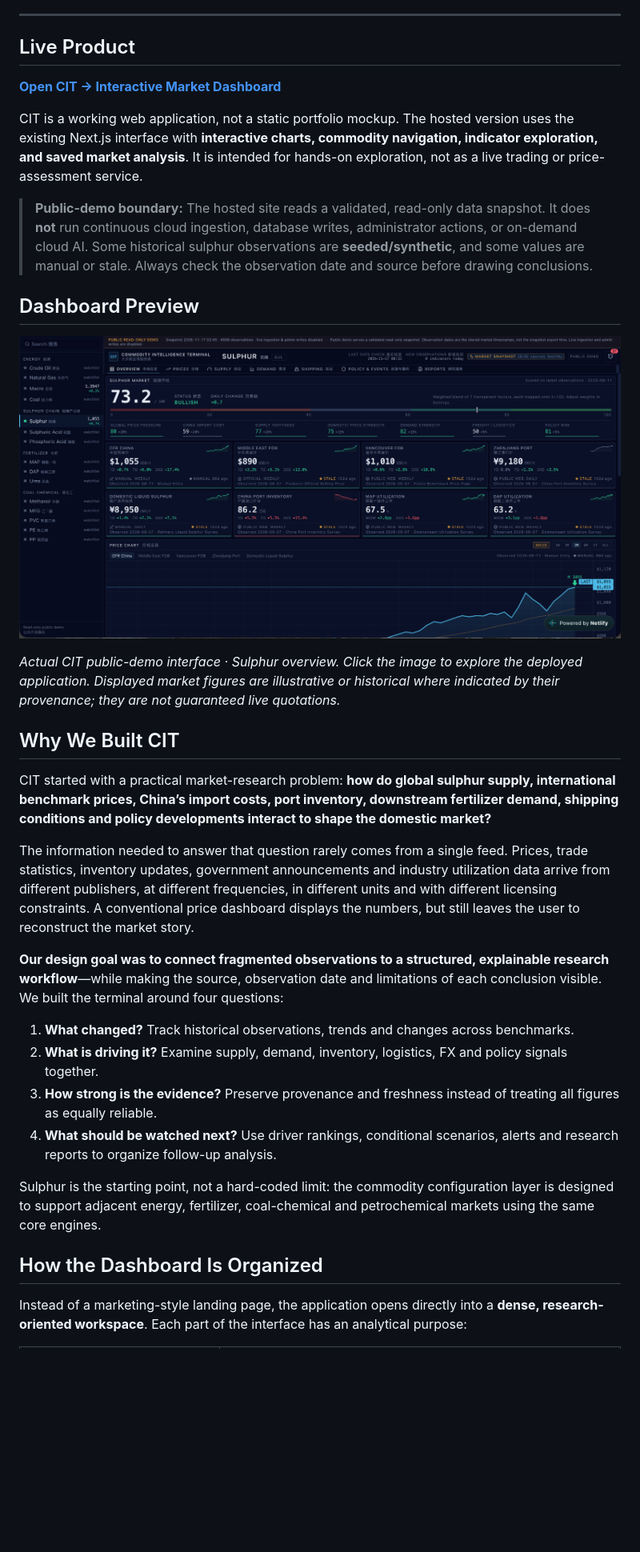
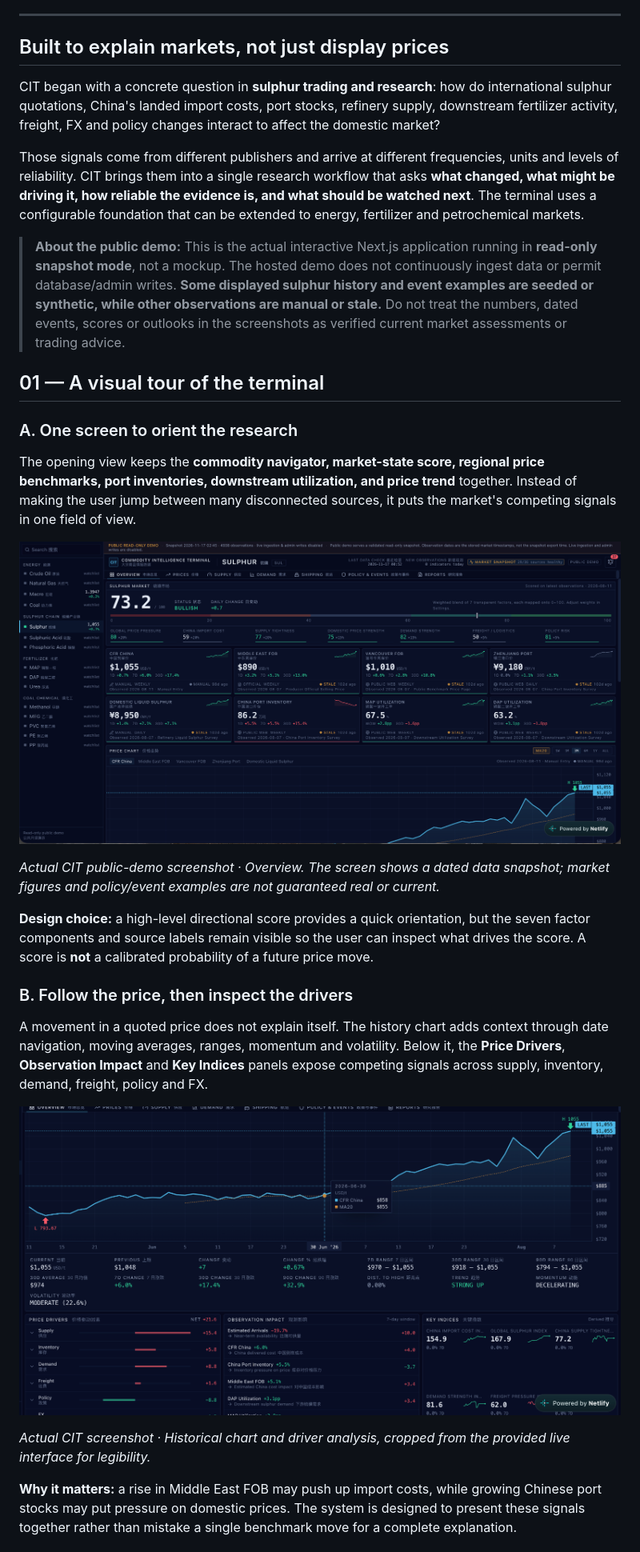
Before and after one commit to Elskrr/Commodity-Intelligence-Platform-CIT-, a Markdown page: README.md, the part around one of its changes. Shown at 80% size. GitHub-like rendering; pictures changed too: docs/assets/cit-overview.png (added), docs/assets/cit-price-drivers.png (added); blank space fills up the shorter version.

Commit message:
Create visual storytelling README for CIT

```diff
--- a/README.md
+++ b/README.md
@@ -18,36 +19,33 @@ Track market indicators, explore price history, examine supply–demand signals,
 
 ---
 
-## Live Product
+## Built to explain markets, not just display prices
 
-**[Open CIT → Interactive Market Dashboard](https://commodity-intelligence-cit.netlify.app/)**
+CIT began with a concrete question in **sulphur trading and research**: how do international sulphur quotations, China's landed import costs, port stocks, refinery supply, downstream fertilizer activity, freight, FX and policy changes interact to affect the domestic market?
 
-CIT is a working web application, not a static portfolio mockup. The hosted version uses the existing Next.js interface with **interactive charts, commodity navigation, indicator exploration, and saved market analysis**. It is intended for hands-on exploration, not as a live trading or price-assessment service.
+Those signals come from different publishers and arrive at different frequencies, units and levels of reliability. CIT brings them into a single research workflow that asks **what changed, what might be driving it, how reliable the evidence is, and what should be watched next**. The terminal uses a configurable foundation that can be extended to energy, fertilizer and petrochemical markets.
 
-> **Public-demo boundary:** The hosted site reads a validated, read-only data snapshot. It does **not** run continuous cloud ingestion, database writes, administrator actions, or on-demand cloud AI. Some historical sulphur observations are **seeded/synthetic**, and some values are manual or stale. Always check the observation date and source before drawing conclusions.
+> **About the public demo:** This is the actual interactive Next.js application running in **read-only snapshot mode**, not a mockup. The hosted demo does not continuously ingest data or permit database/admin writes. **Some displayed sulphur history and event examples are seeded or synthetic, while other observations are manual or stale.** Do not treat the numbers, dated events, scores or outlooks in the screenshots as verified current market assessments or trading advice.
 
-## Dashboard Preview
+## 01 — A visual tour of the terminal
 
-[![CIT dashboard showing sulphur market score, price cards and an interactive history chart](docs/assets/cit-dashboard.png)](https://commodity-intelligence-cit.netlify.app/)
+### A. One screen to orient the research
 
-*Actual CIT public-demo interface · Sulphur overview. Click the image to explore the deployed application. Displayed market figures are illustrative or historical where indicated by their provenance; they are not guaranteed live quotations.*
+The opening view keeps the **commodity navigator, market-state score, regional price benchmarks, port inventories, downstream utilization, and price trend** together. Instead of making the user jump between many disconnected sources, it puts the market's competing signals in one field of view.
 
-## Why We Built CIT
+![Actual CIT Sulphur Overview screenshot — watchlist, market score, price cards and historical chart](docs/assets/cit-overview.png)
 
-CIT started with a practical market-research problem: **how do global sulphur supply, international benchmark prices, China’s import costs, port inventory, downstream fertilizer demand, shipping conditions and policy developments interact to shape the domestic market?**
+*Actual CIT public-demo screenshot · Overview. The screen shows a dated data snapshot; market figures and policy/event examples are not guaranteed real or current.*
 
-The information needed to answer that question rarely comes from a single feed. Prices, trade statistics, inventory updates, government announcements and industry utilization data arrive from different publishers, at different frequencies, in different units and with different licensing constraints. A conventional price dashboard displays the numbers, but still leaves the user to reconstruct the market story.
+**Design choice:** a high-level directional score provides a quick orientation, but the seven factor components and source labels remain visible so the user can inspect what drives the score. A score is **not** a calibrated probability of a future price move.
 
-**Our design goal was to connect fragmented observations to a structured, explainable research workflow**—while making the source, observation date and limitations of each conclusion visible. We built the terminal around four questions:
+### B. Follow the price, then inspect the drivers
 
-1. **What changed?** Track historical observations, trends and changes across benchmarks.
-2. **What is driving it?** Examine supply, demand, inventory, logistics, FX and policy signals together.
-3. **How strong is the evidence?** Preserve provenance and freshness instead of treating all figures as equally reliable.
-4. **What should be watched next?** Use driver rankings, conditional scenarios, alerts and research reports to organize follow-up analysis.
+A movement in a quoted price does not explain itself. The history chart adds context through date navigation, moving averages, ranges, momentum and volatility. Below it, the **Price Drivers**, **Observation Impact** and **Key Indices** panels expose competing signals across supply, inventory, demand, freight, policy and FX.
 
-Sulphur is the starting point, not a hard-coded limit: the commodity configuration layer is designed to support adjacent energy, fertilizer, coal-chemical and petrochemical markets using the same core engines.
+![Actual CIT price-history chart, driver decomposition and market indicators](docs/assets/cit-price-drivers.png)
 
-## How the Dashboard Is Organized
+*Actual CIT screenshot · Historical chart and driver analysis, cropped from the provided live interface for legibility.*
 
-Instead of a marketing-style landing page, the application opens directly into a **dense, research-oriented workspace**. Each part of the interface has an analytical purpose:
+**Why it matters:** a rise in Middle East FOB may push up import costs, while growing Chinese port stocks may put pressure on domestic prices. The system is designed to present these signals together rather than mistake a single benchmark move for a complete explanation.
 
```
Also changed, not shown: other parts of README.md (+81 -126 lines), docs/assets/cit-evidence-pipeline.png (added), docs/assets/cit-interface-logic.png (added), docs/assets/cit-policy-research.png (added).
